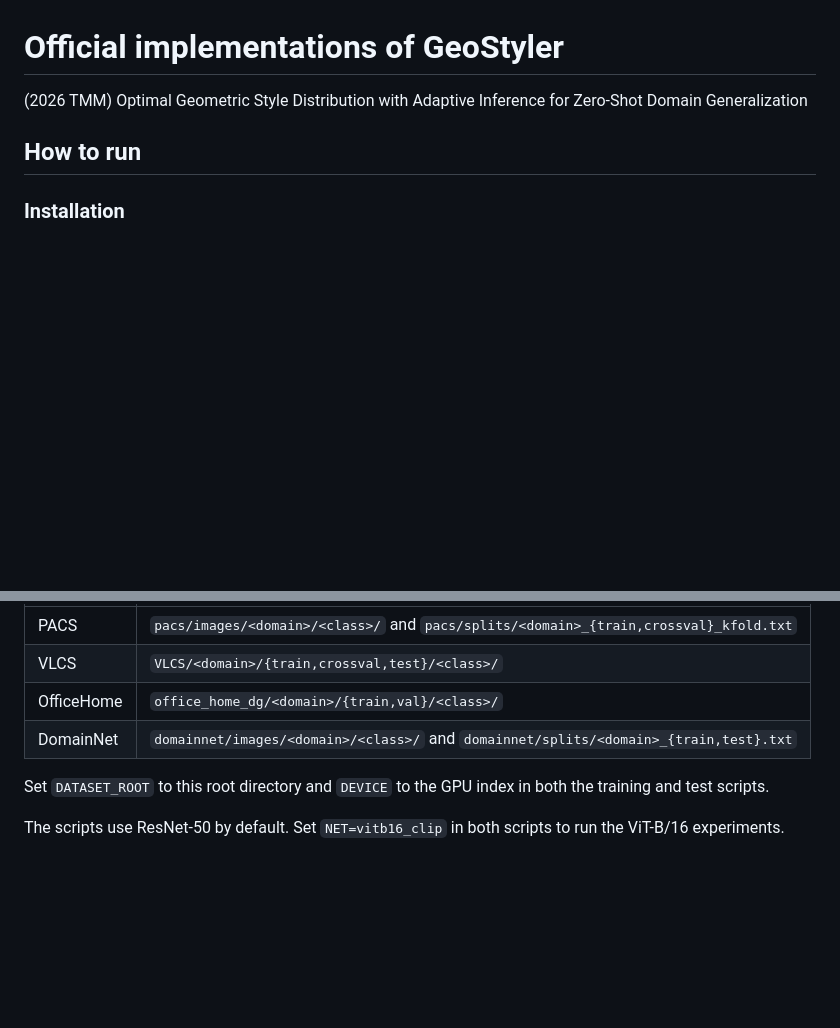
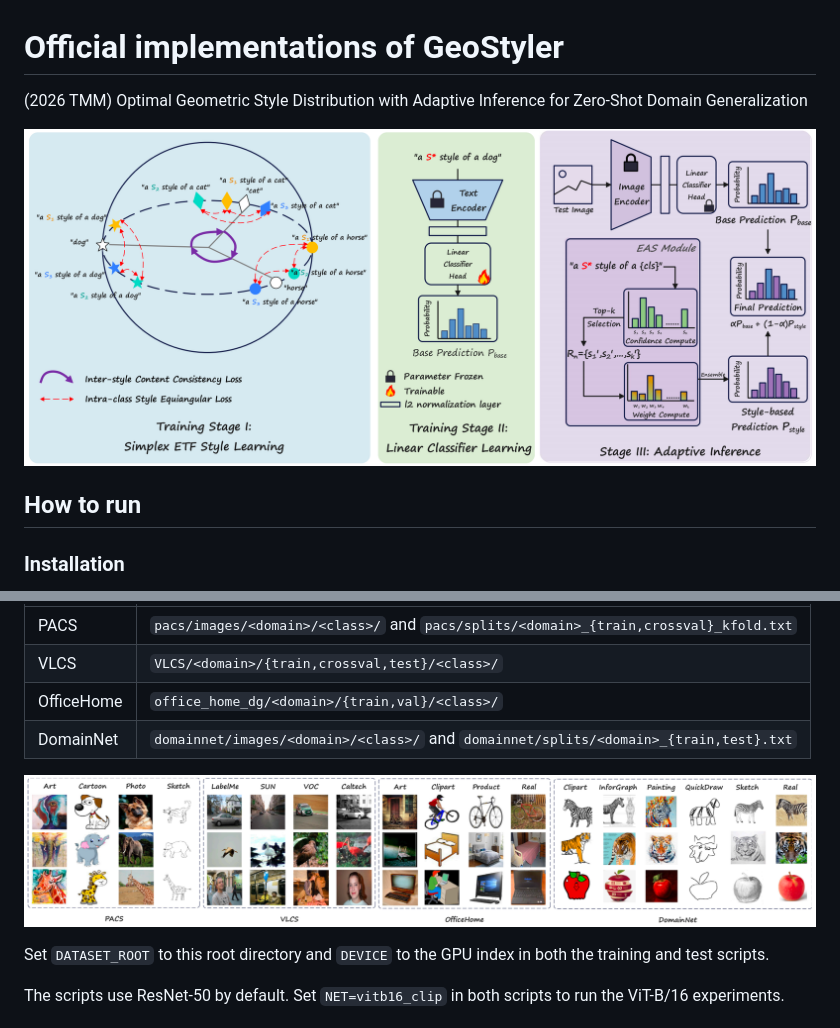
Before and after one commit to 2hlovely/GeoStyler, a Markdown page: README.md, 2 parts joined by grey strips. GitHub-like rendering; pictures changed too: images/Benchmarks.png (added), images/Pipeline.png (added); blank space fills up the shorter version.

Commit message:
Add framework and benchmark figures to README

```diff
--- a/README.md
+++ b/README.md
@@ -1,5 +1,7 @@
 # Official implementations of GeoStyler
 (2026 TMM) Optimal Geometric Style Distribution with Adaptive Inference for Zero-Shot Domain Generalization
+
+![GeoStyler framework](images/Pipeline.png)
 
 ## How to run
 
@@ -26,6 +28,8 @@ Place the datasets under a common root directory and use the layouts expected by
 | VLCS | `VLCS/<domain>/{train,crossval,test}/<class>/` |
 | OfficeHome | `office_home_dg/<domain>/{train,val}/<class>/` |
 | DomainNet | `domainnet/images/<domain>/<class>/` and `domainnet/splits/<domain>_{train,test}.txt` |
+
+![Benchmark datasets](images/Benchmarks.png)
 
 Set `DATASET_ROOT` to this root directory and `DEVICE` to the GPU index in both the training and test scripts.
 
```
